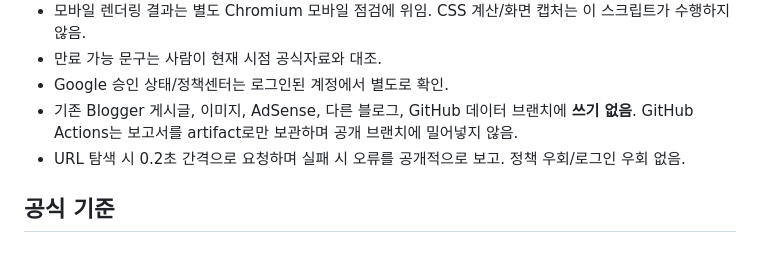
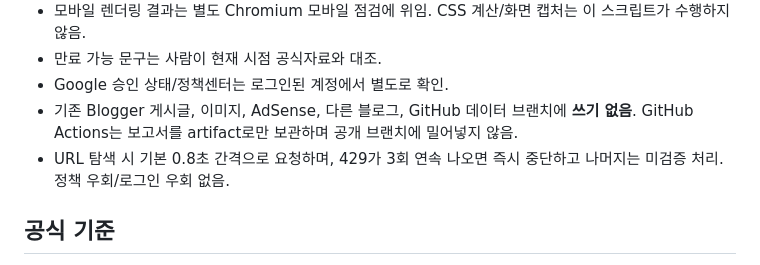
Before and after one commit to wiclab/blogger-manager, a Markdown page: tools/adsense-audit/README.md, the part around the change. Drawn GitHub-style.

Commit message:
Document read-only rate-limit handling

```diff
--- a/tools/adsense-audit/README.md
+++ b/tools/adsense-audit/README.md
@@ -43,7 +43,7 @@ GitHub: 이 PR을 병합한 뒤 Actions > Byeolsemso AdSense preflight > Run wor
 - 만료 가능 문구는 사람이 현재 시점 공식자료와 대조.
 - Google 승인 상태/정책센터는 로그인된 계정에서 별도로 확인.
 - 기존 Blogger 게시글, 이미지, AdSense, 다른 블로그, GitHub 데이터 브랜치에 **쓰기 없음**. GitHub Actions는 보고서를 artifact로만 보관하며 공개 브랜치에 밀어넣지 않음.
-- URL 탐색 시 0.2초 간격으로 요청하며 실패 시 오류를 공개적으로 보고. 정책 우회/로그인 우회 없음.
+- URL 탐색 시 기본 0.8초 간격으로 요청하며, 429가 3회 연속 나오면 즉시 중단하고 나머지는 미검증 처리. 정책 우회/로그인 우회 없음.
 
 ## 공식 기준
 
```
